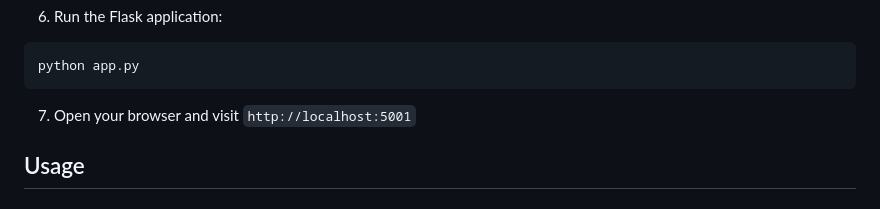
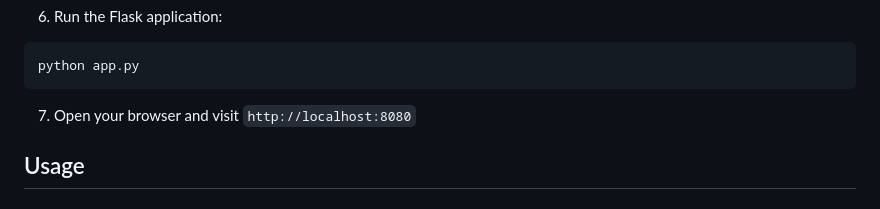
Before and after one commit to u1i/chroma-rag, a Markdown page: README.md, the part around the change. Rendered like a GitHub page.

Commit message:
8080 default port

````diff
--- a/README.md
+++ b/README.md
@@ -45,7 +45,7 @@ docker-compose up -d
 python app.py
 ```
 
-7. Open your browser and visit `http://localhost:5001`
+7. Open your browser and visit `http://localhost:8080`
 
 ## Usage
 
````
